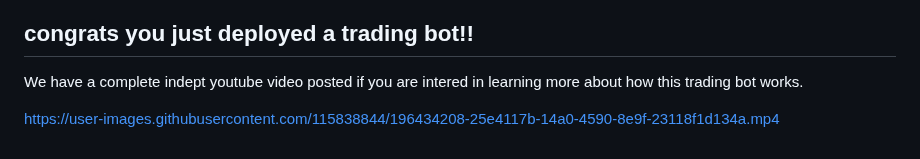
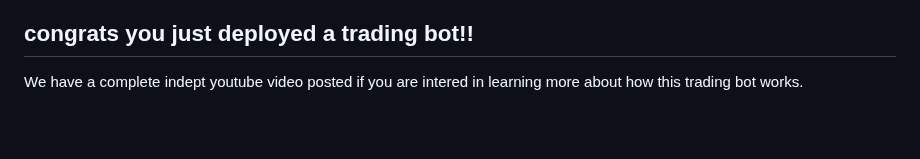
Before and after one commit to letstradebot/letstrade, a Markdown page: README.md, the part around the change. Drawn GitHub-style; blank space fills up the shorter version.

```diff
--- a/README.md
+++ b/README.md
@@ -64,8 +64,3 @@ in the terminal type "docker-compose up"
 
 ## congrats you just deployed a trading bot!!
 We have a complete indept youtube video posted if you are intered in learning more about how this trading bot works.
-
-
-
-
-https://user-images.githubusercontent.com/115838844/196434208-25e4117b-14a0-4590-8e9f-23118f1d134a.mp4
```
